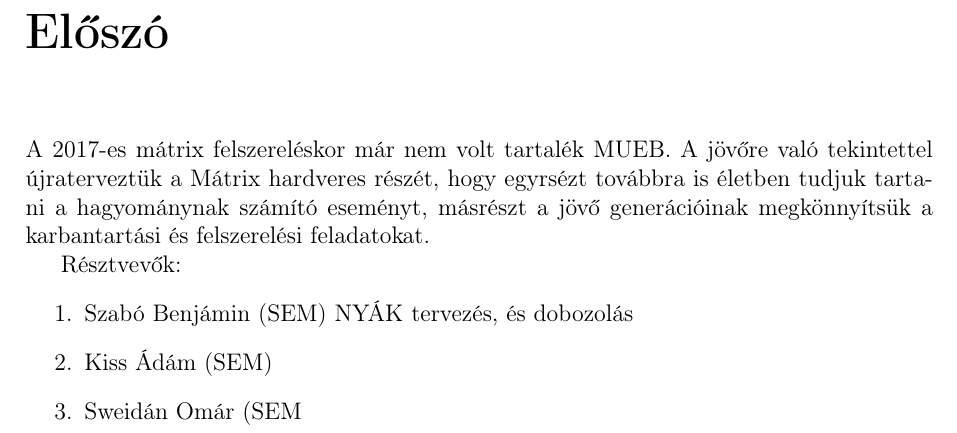
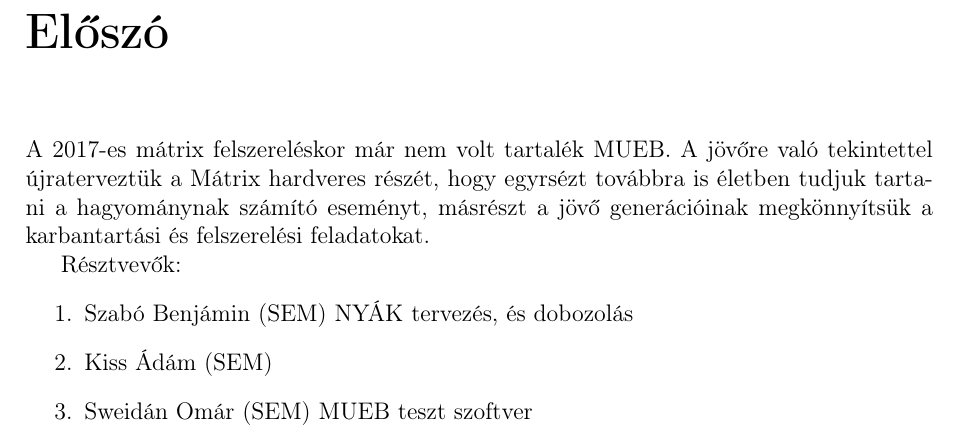
Before and after one commit to simonyiszk/matrix4-doc, a LaTeX document (main.tex, which reads eloszo.tex): part of page 2 of 14, cut so that both start at the same text. Compiled offline with pdfLaTeX.

Commit message:
Saját hozzájárulás felvitele

```diff
--- a/eloszo.tex
+++ b/eloszo.tex
@@ -7,5 +7,5 @@ Résztvevők:
 \begin{enumerate} %TODO pontosítás, bővítés
  \item Szabó Benjámin (SEM)  NYÁK tervezés, és dobozolás
  \item Kiss Ádám (SEM)
- \item Sweidán Omár (SEM
+ \item Sweidán Omár (SEM) MUEB teszt szoftver
 \end{enumerate}
```
